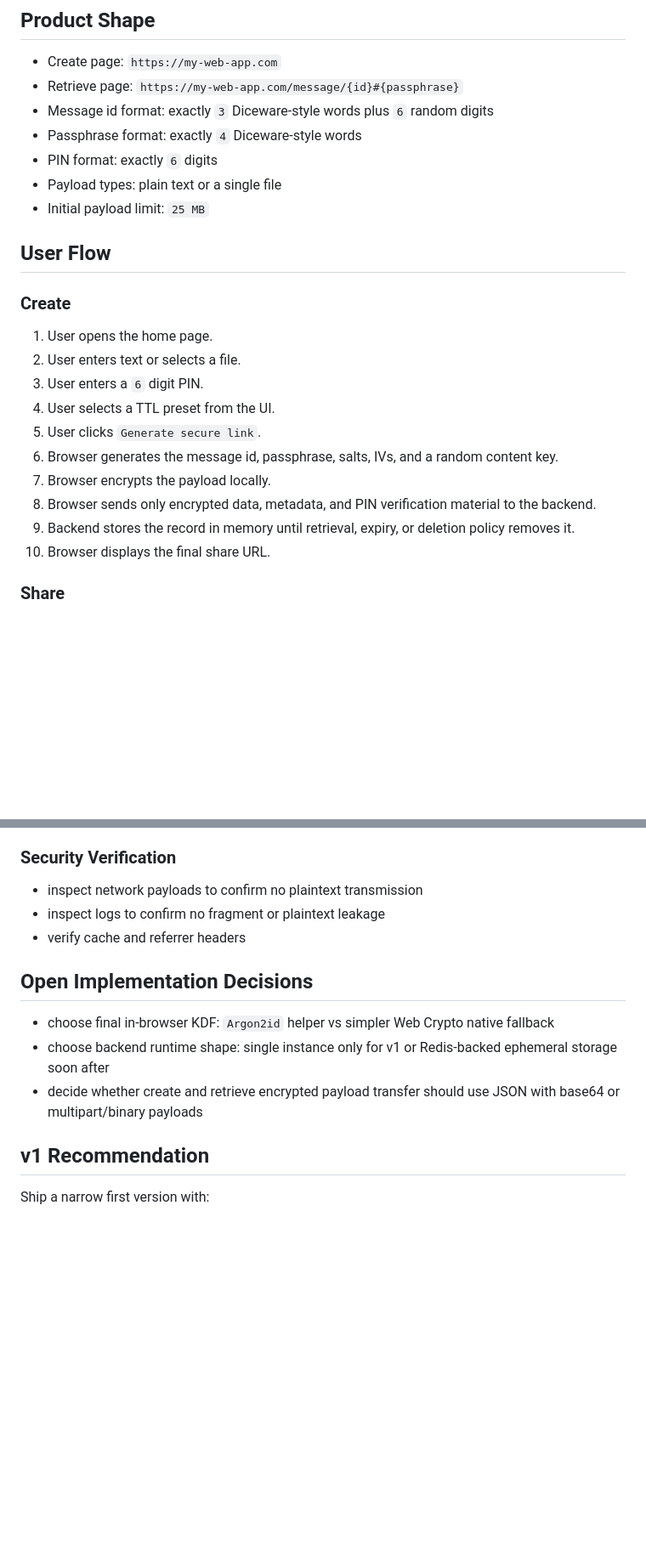
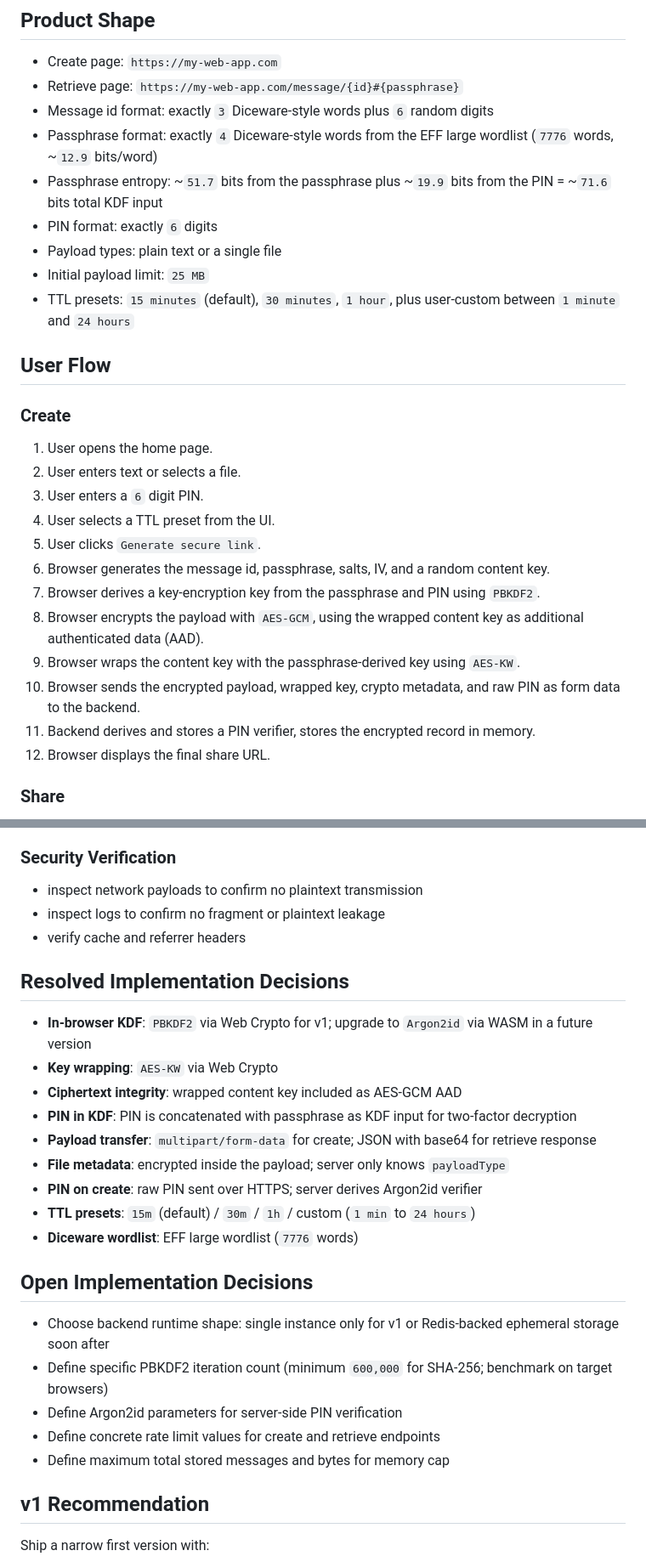
Before and after one commit to alexey-lapin/pinveil, a Markdown page: docs/plans/2026-03-14-zero-knowledge-text-sharing-design.md, 2 parts joined by grey strips. Shown at 85% size. GitHub-like rendering; blank space fills up the shorter version.

```diff
--- a/docs/plans/2026-03-14-zero-knowledge-text-sharing-design.md
+++ b/docs/plans/2026-03-14-zero-knowledge-text-sharing-design.md
@@ -13,10 +13,12 @@ providing the correct PIN. Plaintext must never cross the network.
 - Create page: `https://my-web-app.com`
 - Retrieve page: `https://my-web-app.com/message/{id}#{passphrase}`
 - Message id format: exactly `3` Diceware-style words plus `6` random digits
-- Passphrase format: exactly `4` Diceware-style words
+- Passphrase format: exactly `4` Diceware-style words from the EFF large wordlist (`7776` words, ~`12.9` bits/word)
+- Passphrase entropy: ~`51.7` bits from the passphrase plus ~`19.9` bits from the PIN = ~`71.6` bits total KDF input
 - PIN format: exactly `6` digits
 - Payload types: plain text or a single file
 - Initial payload limit: `25 MB`
+- TTL presets: `15 minutes` (default), `30 minutes`, `1 hour`, plus user-custom between `1 minute` and `24 hours`
 
 ## User Flow
 
@@ -27,11 +29,13 @@ providing the correct PIN. Plaintext must never cross the network.
 3. User enters a `6` digit PIN.
 4. User selects a TTL preset from the UI.
 5. User clicks `Generate secure link`.
-6. Browser generates the message id, passphrase, salts, IVs, and a random content key.
-7. Browser encrypts the payload locally.
-8. Browser sends only encrypted data, metadata, and PIN verification material to the backend.
-9. Backend stores the record in memory until retrieval, expiry, or deletion policy removes it.
-10. Browser displays the final share URL.
+6. Browser generates the message id, passphrase, salts, IV, and a random content key.
+7. Browser derives a key-encryption key from the passphrase and PIN using `PBKDF2`.
+8. Browser encrypts the payload with `AES-GCM`, using the wrapped content key as additional authenticated data (AAD).
+9. Browser wraps the content key with the passphrase-derived key using `AES-KW`.
+10. Browser sends the encrypted payload, wrapped key, crypto metadata, and raw PIN as form data to the backend.
+11. Backend derives and stores a PIN verifier, stores the encrypted record in memory.
+12. Browser displays the final share URL.
 
 ### Share
 
@@ -256,11 +326,25 @@ Backend behavior:
 - inspect logs to confirm no fragment or plaintext leakage
 - verify cache and referrer headers
 
+## Resolved Implementation Decisions
+
+- **In-browser KDF**: `PBKDF2` via Web Crypto for v1; upgrade to `Argon2id` via WASM in a future version
+- **Key wrapping**: `AES-KW` via Web Crypto
+- **Ciphertext integrity**: wrapped content key included as AES-GCM AAD
+- **PIN in KDF**: PIN is concatenated with passphrase as KDF input for two-factor decryption
+- **Payload transfer**: `multipart/form-data` for create; JSON with base64 for retrieve response
+- **File metadata**: encrypted inside the payload; server only knows `payloadType`
+- **PIN on create**: raw PIN sent over HTTPS; server derives Argon2id verifier
+- **TTL presets**: `15m` (default) / `30m` / `1h` / custom (`1 min` to `24 hours`)
+- **Diceware wordlist**: EFF large wordlist (`7776` words)
+
 ## Open Implementation Decisions
 
-- choose final in-browser KDF: `Argon2id` helper vs simpler Web Crypto native fallback
-- choose backend runtime shape: single instance only for v1 or Redis-backed ephemeral storage soon after
-- decide whether create and retrieve encrypted payload transfer should use JSON with base64 or multipart/binary payloads
+- Choose backend runtime shape: single instance only for v1 or Redis-backed ephemeral storage soon after
+- Define specific PBKDF2 iteration count (minimum `600,000` for SHA-256; benchmark on target browsers)
+- Define Argon2id parameters for server-side PIN verification
+- Define concrete rate limit values for create and retrieve endpoints
+- Define maximum total stored messages and bytes for memory cap
 
 ## v1 Recommendation
 
```
Also changed, not shown: other parts of docs/plans/2026-03-14-zero-knowledge-text-sharing-design.md (+102 -36 lines).
